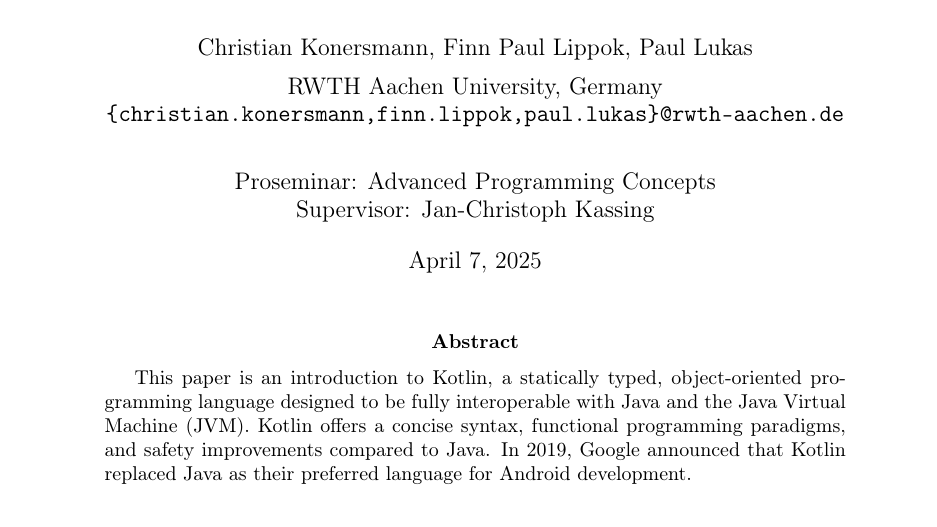
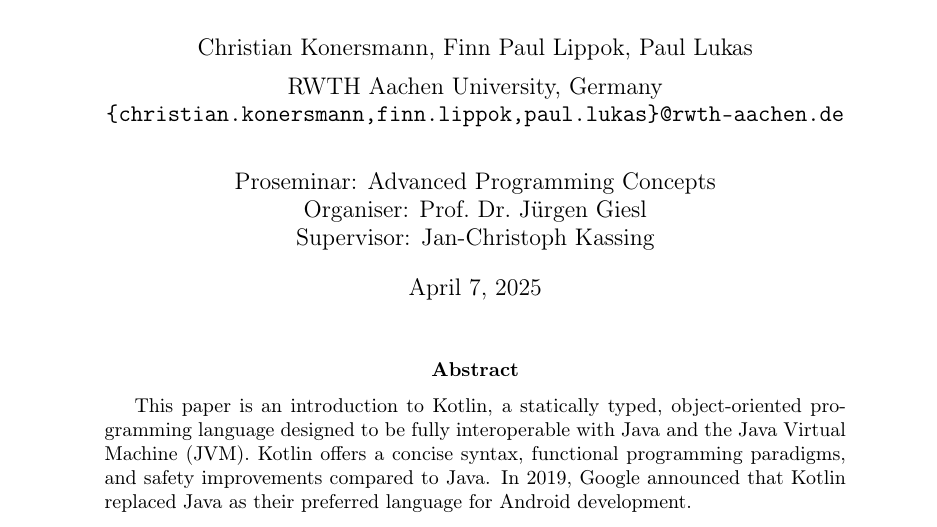
Before and after one commit to FinnPL/Introduction-to-Kotlin, a LaTeX paper (Introduction-to-Kotlin.tex): part of page 1 of 19, cut so that both start at the same text. Compiled offline with pdfLaTeX.

Commit message:
fix formatting

```diff
--- a/Introduction-to-Kotlin.tex
+++ b/Introduction-to-Kotlin.tex
@@ -8,6 +8,7 @@
   \texttt{\{christian.konersmann,finn.lippok,paul.lukas\}@rwth-aachen.de} \\
   \and
   Proseminar: Advanced Programming Concepts \\
+  Organiser: Prof.\ Dr.\ Jürgen Giesl \\
   Supervisor: Jan-Christoph Kassing
 }
 \date{\today}
```
Also changed, not shown: Introduction-to-Kotlin.tex (8 more changed lines). Lines whose indentation alone changed are shown as unchanged.
